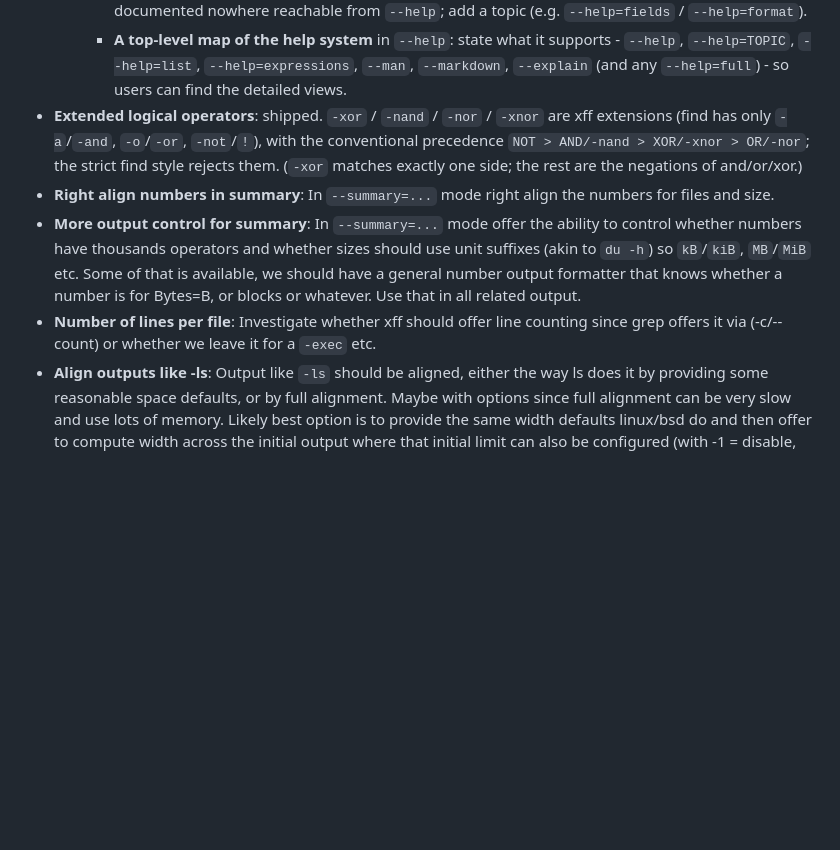
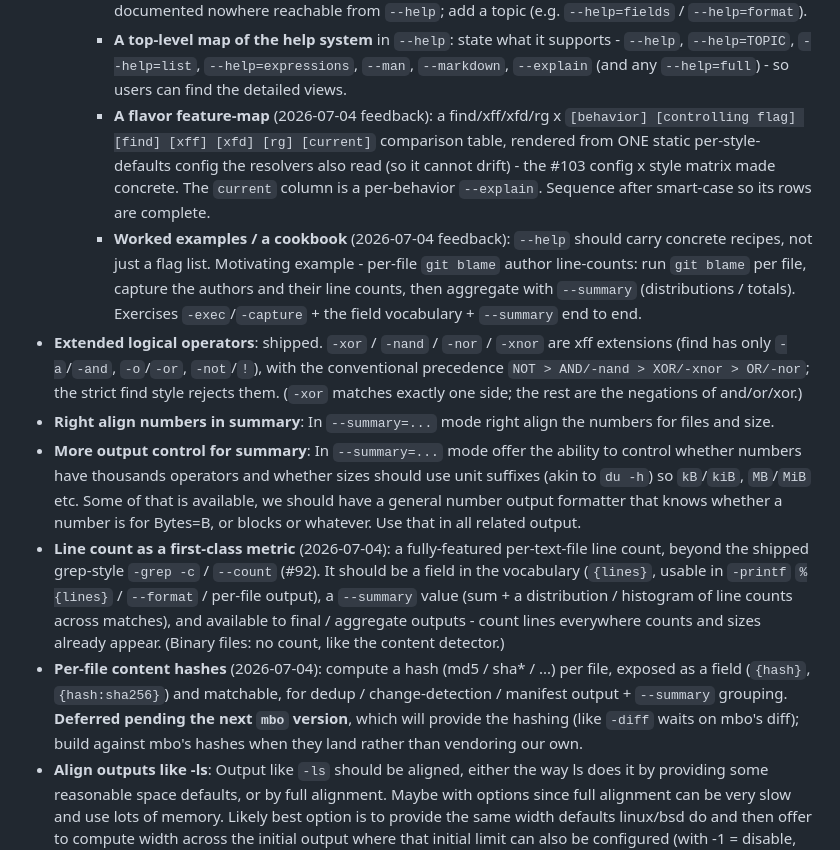
Before and after one commit to helly25/xff, a Markdown page: TODO.md, the part around the change. Drawn GitHub-style; blank space fills up the shorter version.

Commit message:
TODO: line-count as a first-class metric, per-file hashes, --help examples + flavor map (#241)
Records 2026-07-04 roadmap feedback:
- Line count as a first-class metric ({lines} field + --summary sum/distribution +
  per-file output), upgrading the old "investigate line counting" stub beyond grep -c.
- Per-file content hashes ({hash}) - deferred pending the next mbo version's hashing,
  like -diff waits on mbo's diff.
- Under the help section: worked examples / a cookbook (motivating: per-file git blame
  author line-counts aggregated via --summary) and the flavor feature-map table
  (find/xff/xfd/rg x behavior/flag/defaults/current, rendered from one static config).

```diff
--- a/TODO.md
+++ b/TODO.md
@@ -166,6 +166,16 @@ remains below is the design-forked / larger work.
     - **A top-level map of the help system** in `--help`: state what it supports -
       `--help`, `--help=TOPIC`, `--help=list`, `--help=expressions`, `--man`, `--markdown`,
       `--explain` (and any `--help=full`) - so users can find the detailed views.
+    - **A flavor feature-map** (2026-07-04 feedback): a find/xff/xfd/rg x
+      `[behavior] [controlling flag] [find] [xff] [xfd] [rg] [current]` comparison table,
+      rendered from ONE static per-style-defaults config the resolvers also read (so it
+      cannot drift) - the #103 config x style matrix made concrete. The `current` column is
+      a per-behavior `--explain`. Sequence after smart-case so its rows are complete.
+    - **Worked examples / a cookbook** (2026-07-04 feedback): `--help` should carry
+      concrete recipes, not just a flag list. Motivating example - per-file `git blame`
+      author line-counts: run `git blame` per file, capture the authors and their line
+      counts, then aggregate with `--summary` (distributions / totals). Exercises
+      `-exec`/`-capture` + the field vocabulary + `--summary` end to end.
 - **Extended logical operators**: shipped. `-xor` / `-nand` / `-nor` / `-xnor` are
   xff extensions (find has only `-a`/`-and`, `-o`/`-or`, `-not`/`!`), with the
   conventional precedence `NOT > AND/-nand > XOR/-xnor > OR/-nor`; the strict find
@@ -178,8 +188,17 @@ remains below is the design-forked / larger work.
   suffixes (akin to `du -h`) so `kB`/`kiB`, `MB`/`MiB` etc. Some of that is available,
   we should have a general number output formatter that knows whether a number is for
   Bytes=B, or blocks or whatever. Use that in all related output.
-- **Number of lines per file**: Investigate whether xff should offer line counting
-  since grep offers it via (-c/--count) or whether we leave it for a `-exec` etc.
+- **Line count as a first-class metric** (2026-07-04): a fully-featured per-text-file line
+  count, beyond the shipped grep-style `-grep -c` / `--count` (#92). It should be a field in
+  the vocabulary (`{lines}`, usable in `-printf` `%{lines}` / `--format` / per-file output),
+  a `--summary` value (sum + a distribution / histogram of line counts across matches), and
+  available to final / aggregate outputs - count lines everywhere counts and sizes already
+  appear. (Binary files: no count, like the content detector.)
+- **Per-file content hashes** (2026-07-04): compute a hash (md5 / sha\* / ...) per file,
+  exposed as a field (`{hash}`, `{hash:sha256}`) and matchable, for dedup / change-detection
+  / manifest output + `--summary` grouping. **Deferred pending the next `mbo` version**,
+  which will provide the hashing (like `-diff` waits on mbo's diff); build against mbo's
+  hashes when they land rather than vendoring our own.
 - **Align outputs like -ls**: Output like `-ls` should be aligned, either the way
   ls does it by providing some reasonable space defaults, or by full alignment.
   Maybe with options since full alignment can be very slow and use lots of memory.
```
